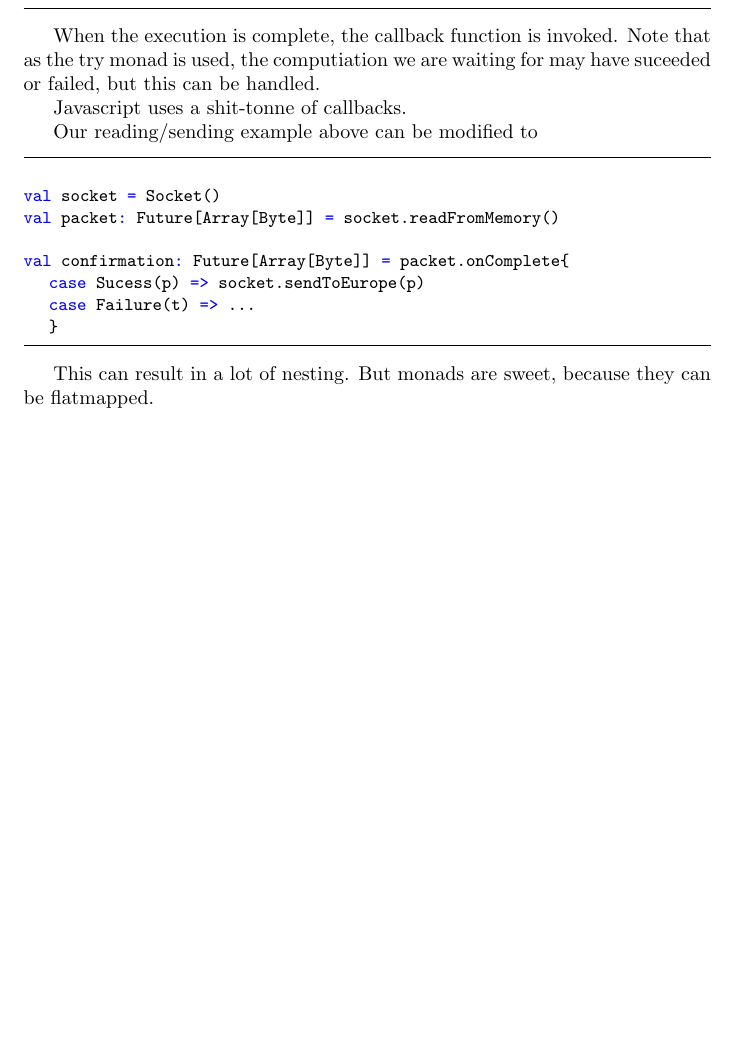
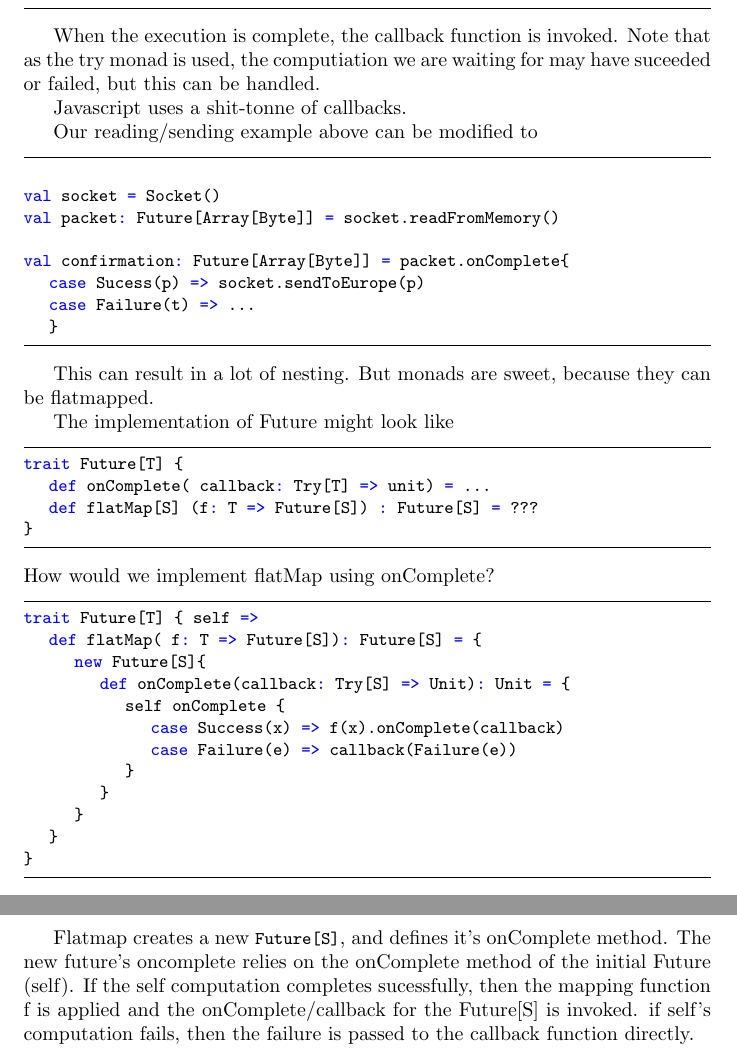
Before and after one commit to petethegreat/scala_courses, a LaTeX thesis (notes/notes.tex, which reads notes/program_design.tex): part of page 37 of 37 before the commit and two parts of pages 37 and 38 of 38 after it, the two joined at a grey line, cut so that both start at the same text, the shorter picture padded with empty space. Compiled offline with pdfLaTeX.

Commit message:
futures and such

```diff
--- a/notes/program_design.tex
+++ b/notes/program_design.tex
@@ -481,3 +481,30 @@ val confirmation: Future[Array[Byte]] = packet.onComplete{
 \end{lstlisting}
 
 This can result in a lot of nesting. But monads are sweet, because they can be flatmapped.
+
+The implementation of Future might look like
+\begin{lstlisting}
+trait Future[T] {
+	def onComplete( callback: Try[T] => unit) = ...
+	def flatMap[S] (f: T => Future[S]) : Future[S] = ???
+}
+\end{lstlisting}
+How would we implement flatMap using onComplete?
+
+\begin{lstlisting}
+trait Future[T] { self =>
+	def flatMap( f: T => Future[S]): Future[S] = {
+		new Future[S]{
+			def onComplete(callback: Try[S] => Unit): Unit = {
+				self onComplete {
+					case Success(x) => f(x).onComplete(callback)
+					case Failure(e) => callback(Failure(e))
+				}
+			}
+		}
+	}
+}
+\end{lstlisting}
+
+Flatmap creates a new \lstinline|Future[S]|, and defines it's onComplete method. The new future's oncomplete relies on the onComplete method of the initial Future (self). If the self computation completes sucessfully, then the mapping function f is applied and the onComplete/callback for the Future[S] is invoked.
+if self's computation fails, then the failure is passed to the callback function directly.
```
